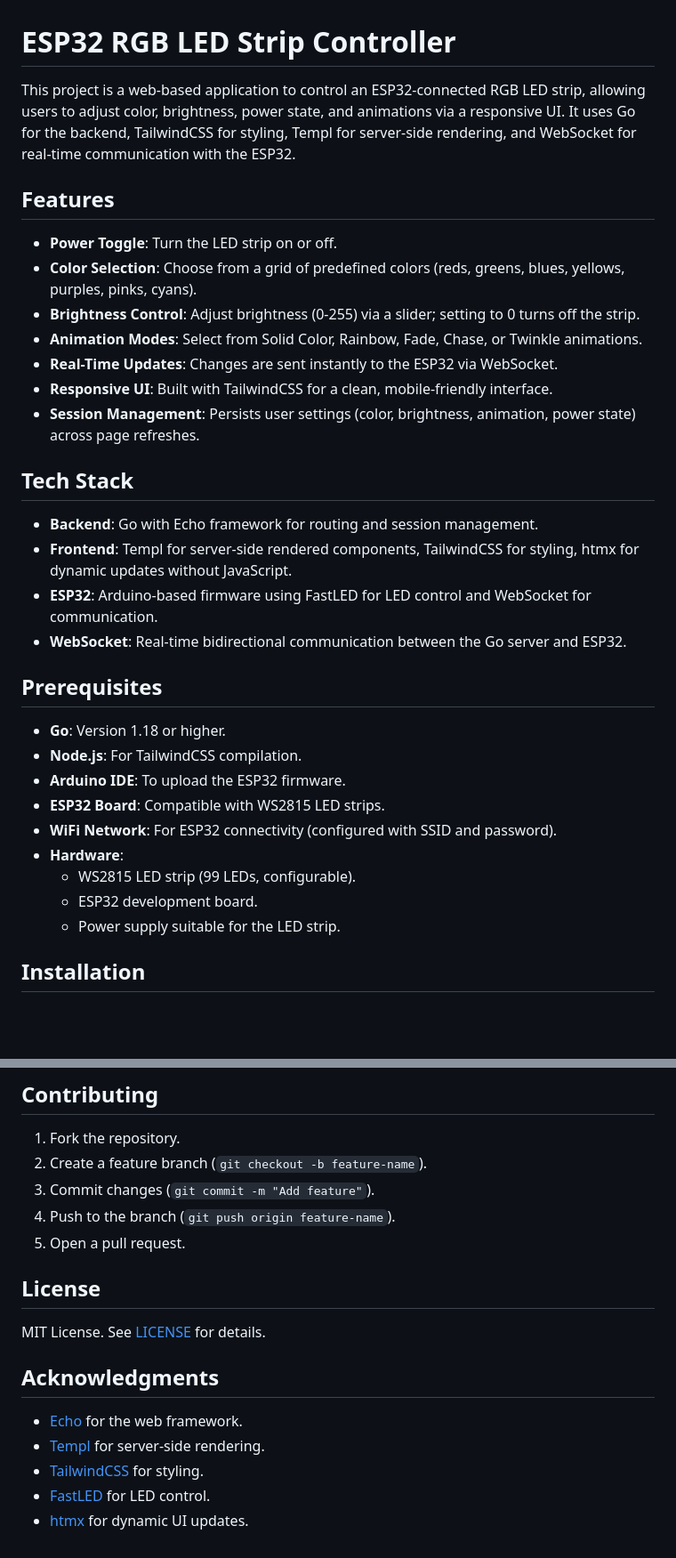
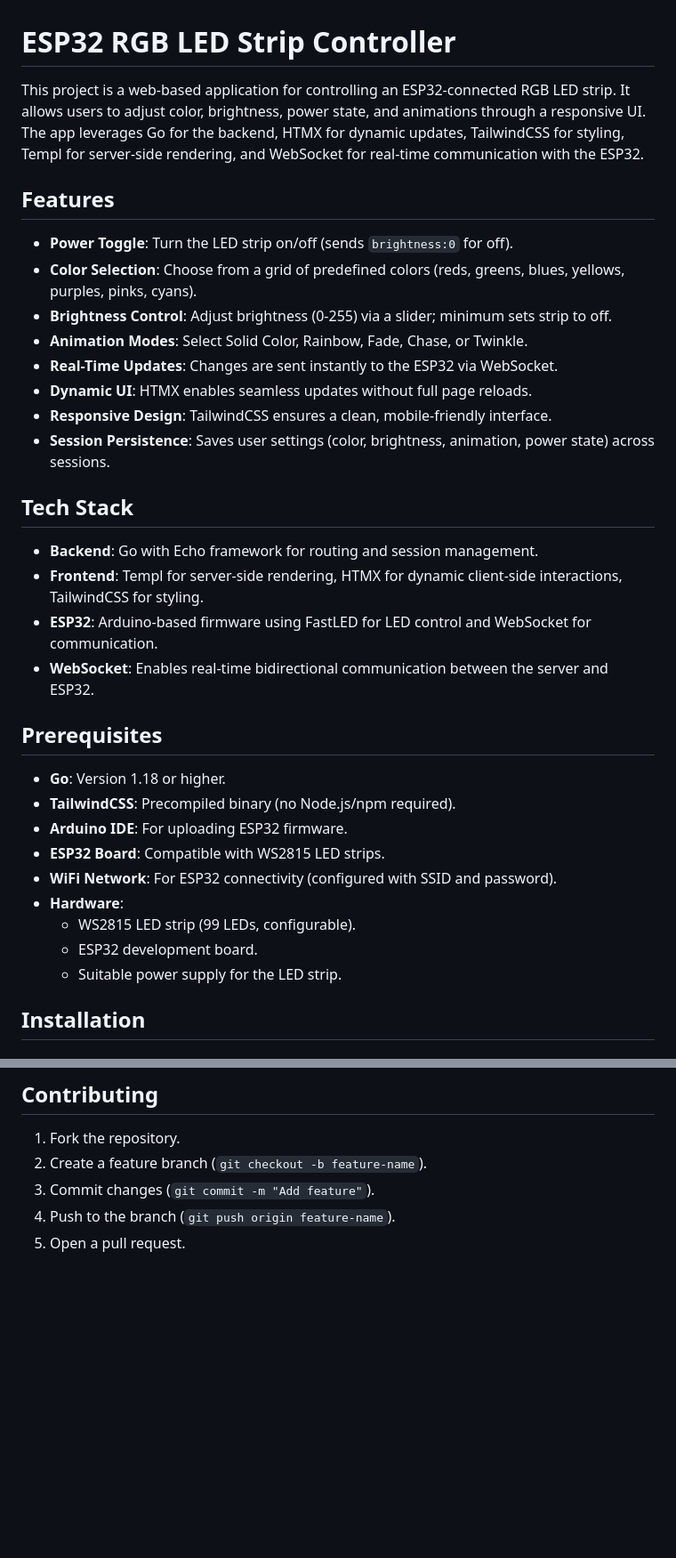
Before and after one commit to augustoguerrero/esp32-rgb, a Markdown page: README.md, 2 parts joined by grey strips. Shown: that part at 89% size. Rendered like a GitHub page; blank space fills up the shorter version.

```diff
--- a/README.md
+++ b/README.md
@@ -1,32 +1,33 @@
 # ESP32 RGB LED Strip Controller
 
-This project is a web-based application to control an ESP32-connected RGB LED strip, allowing users to adjust color, brightness, power state, and animations via a responsive UI. It uses Go for the backend, TailwindCSS for styling, Templ for server-side rendering, and WebSocket for real-time communication with the ESP32.
+This project is a web-based application for controlling an ESP32-connected RGB LED strip. It allows users to adjust color, brightness, power state, and animations through a responsive UI. The app leverages Go for the backend, HTMX for dynamic updates, TailwindCSS for styling, Templ for server-side rendering, and WebSocket for real-time communication with the ESP32.
 
 ## Features
-- **Power Toggle**: Turn the LED strip on or off.
+- **Power Toggle**: Turn the LED strip on/off (sends `brightness:0` for off).
 - **Color Selection**: Choose from a grid of predefined colors (reds, greens, blues, yellows, purples, pinks, cyans).
-- **Brightness Control**: Adjust brightness (0-255) via a slider; setting to 0 turns off the strip.
-- **Animation Modes**: Select from Solid Color, Rainbow, Fade, Chase, or Twinkle animations.
+- **Brightness Control**: Adjust brightness (0-255) via a slider; minimum sets strip to off.
+- **Animation Modes**: Select Solid Color, Rainbow, Fade, Chase, or Twinkle.
 - **Real-Time Updates**: Changes are sent instantly to the ESP32 via WebSocket.
-- **Responsive UI**: Built with TailwindCSS for a clean, mobile-friendly interface.
-- **Session Management**: Persists user settings (color, brightness, animation, power state) across page refreshes.
+- **Dynamic UI**: HTMX enables seamless updates without full page reloads.
+- **Responsive Design**: TailwindCSS ensures a clean, mobile-friendly interface.
+- **Session Persistence**: Saves user settings (color, brightness, animation, power state) across sessions.
 
 ## Tech Stack
 - **Backend**: Go with Echo framework for routing and session management.
-- **Frontend**: Templ for server-side rendered components, TailwindCSS for styling, htmx for dynamic updates without JavaScript.
+- **Frontend**: Templ for server-side rendering, HTMX for dynamic client-side interactions, TailwindCSS for styling.
 - **ESP32**: Arduino-based firmware using FastLED for LED control and WebSocket for communication.
-- **WebSocket**: Real-time bidirectional communication between the Go server and ESP32.
+- **WebSocket**: Enables real-time bidirectional communication between the server and ESP32.
 
 ## Prerequisites
 - **Go**: Version 1.18 or higher.
-- **Node.js**: For TailwindCSS compilation.
-- **Arduino IDE**: To upload the ESP32 firmware.
+- **TailwindCSS**: Precompiled binary (no Node.js/npm required).
+- **Arduino IDE**: For uploading ESP32 firmware.
 - **ESP32 Board**: Compatible with WS2815 LED strips.
 - **WiFi Network**: For ESP32 connectivity (configured with SSID and password).
 - **Hardware**:
     - WS2815 LED strip (99 LEDs, configurable).
     - ESP32 development board.
-    - Power supply suitable for the LED strip.
+    - Suitable power supply for the LED strip.
 
 ## Installation
 
@@ -181,13 +175,3 @@ This project is a web-based application to control an ESP32-connected RGB LED st
 3. Commit changes (`git commit -m "Add feature"`).
 4. Push to the branch (`git push origin feature-name`).
 5. Open a pull request.
-
-## License
-MIT License. See [LICENSE](LICENSE) for details.
-
-## Acknowledgments
-- [Echo](https://echo.labstack.com/) for the web framework.
-- [Templ](https://github.com/a-h/templ) for server-side rendering.
-- [TailwindCSS](https://tailwindcss.com/) for styling.
-- [FastLED](https://github.com/FastLED/FastLED) for LED control.
-- [htmx](https://htmx.org/) for dynamic UI updates.
```
Also changed, not shown: other parts of README.md (+32 -39 lines).
